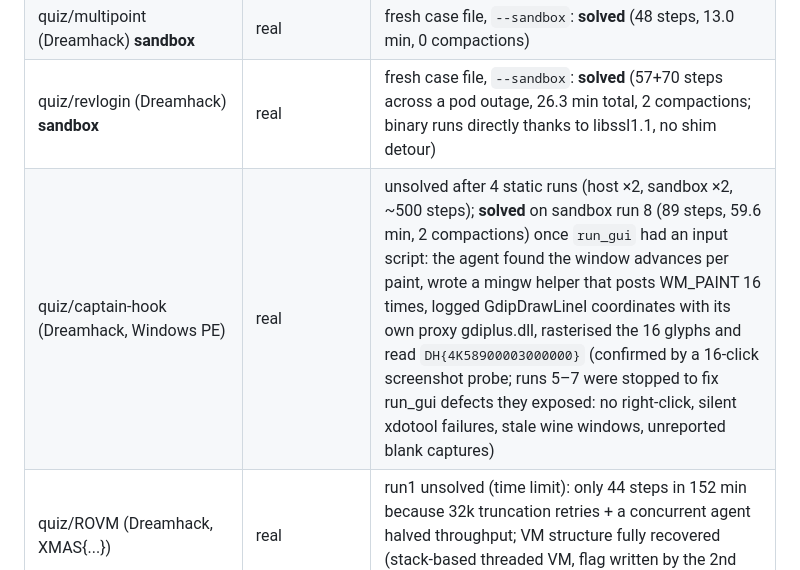
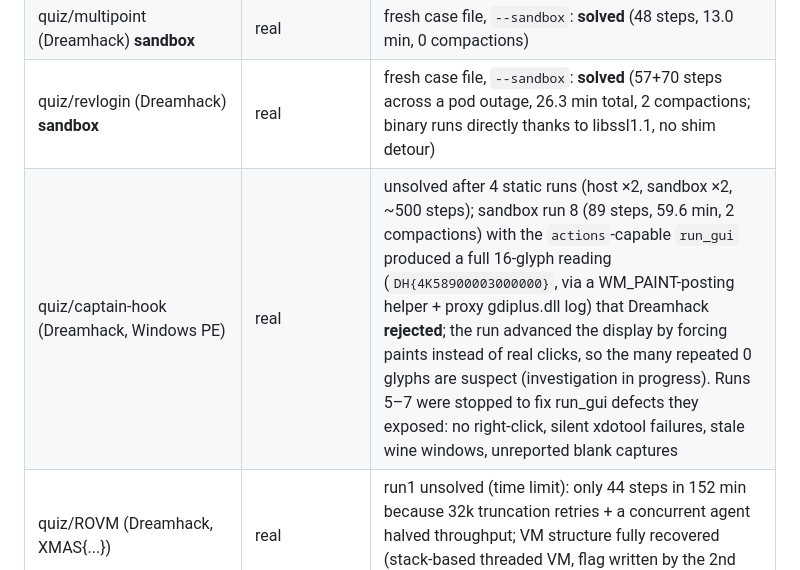
Before and after one commit to DAADAISMYLIFE/revagent, a Markdown page: README.md, the part around the change. GitHub-like rendering.

Commit message:
README: captain-hook run 8 flag was rejected by Dreamhack
Co-Authored-By: Claude Fable 5.1 <noreply@anthropic.com>

```diff
--- a/README.md
+++ b/README.md
@@ -87,7 +87,7 @@ Design: [docs/superpowers/specs/2026-09-19-revagent-design.md](docs/superpowers/
 | quiz/revlogin (Dreamhack) | real | run1 unsolved (step limit, 150 steps); run2 with playbook v2 **solved** (154 steps, 53.4 min, 5 compactions) |
 | quiz/multipoint (Dreamhack) **sandbox** | real | fresh case file, `--sandbox`: **solved** (48 steps, 13.0 min, 0 compactions) |
 | quiz/revlogin (Dreamhack) **sandbox** | real | fresh case file, `--sandbox`: **solved** (57+70 steps across a pod outage, 26.3 min total, 2 compactions; binary runs directly thanks to libssl1.1, no shim detour) |
-| quiz/captain-hook (Dreamhack, Windows PE) | real | unsolved after 4 static runs (host ×2, sandbox ×2, ~500 steps); **solved** on sandbox run 8 (89 steps, 59.6 min, 2 compactions) once `run_gui` had an input script: the agent found the window advances per paint, wrote a mingw helper that posts WM_PAINT 16 times, logged GdipDrawLineI coordinates with its own proxy gdiplus.dll, rasterised the 16 glyphs and read `DH{4K58900003000000}` (confirmed by a 16-click screenshot probe; runs 5–7 were stopped to fix run_gui defects they exposed: no right-click, silent xdotool failures, stale wine windows, unreported blank captures) |
+| quiz/captain-hook (Dreamhack, Windows PE) | real | unsolved after 4 static runs (host ×2, sandbox ×2, ~500 steps); sandbox run 8 (89 steps, 59.6 min, 2 compactions) with the `actions`-capable `run_gui` produced a full 16-glyph reading (`DH{4K58900003000000}`, via a WM_PAINT-posting helper + proxy gdiplus.dll log) that Dreamhack **rejected**; the run advanced the display by forcing paints instead of real clicks, so the many repeated 0 glyphs are suspect (investigation in progress). Runs 5–7 were stopped to fix run_gui defects they exposed: no right-click, silent xdotool failures, stale wine windows, unreported blank captures |
 | quiz/ROVM (Dreamhack, XMAS{...}) | real | run1 unsolved (time limit): only 44 steps in 152 min because 32k truncation retries + a concurrent agent halved throughput; VM structure fully recovered (stack-based threaded VM, flag written by the 2nd syscall) — rerun pending |
 | bench/mini/win_console (mingw PE, console) | plumbing test | **solved** in the sandbox (8 steps, 0.9 min; run_binary under wine) |
 | bench/mini/win_gui (mingw PE, GUI) | plumbing test | **solved** in the sandbox (9 steps, 1.2 min; run_gui screenshot + OCR read the flag) |
```
